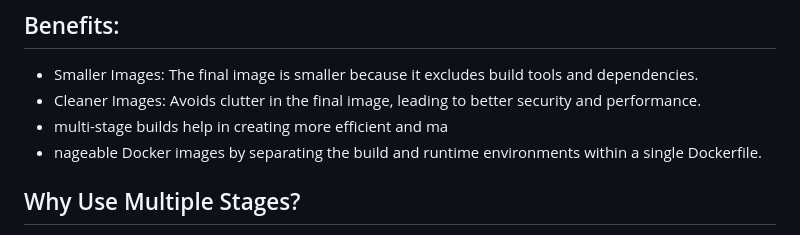
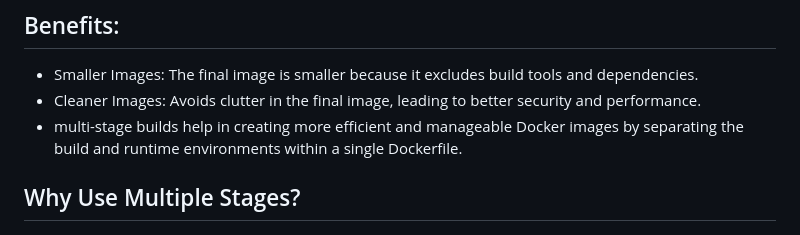
Before and after one commit to Ankithv007/Docker, a Markdown page: golang-multi-stage-docker-build/README.md, the part around the change. GitHub-like rendering.

```diff
--- a/golang-multi-stage-docker-build/README.md
+++ b/golang-multi-stage-docker-build/README.md
@@ -18,8 +18,7 @@ So the real advantage of multi stage docker build and distro less images can be
 ## Benefits:
 - Smaller Images: The final image is smaller because it excludes build tools and dependencies.
 - Cleaner Images: Avoids clutter in the final image, leading to better security and performance.
--  multi-stage builds help in creating more efficient and ma
-- nageable Docker images by separating the build and runtime environments within a single Dockerfile.
+-  multi-stage builds help in creating more efficient and manageable Docker images by separating the build and runtime environments within a single Dockerfile.
 
 ## Why Use Multiple Stages?
 - Separate Concerns: Each stage has a distinct role (building, testing, serving).
```
